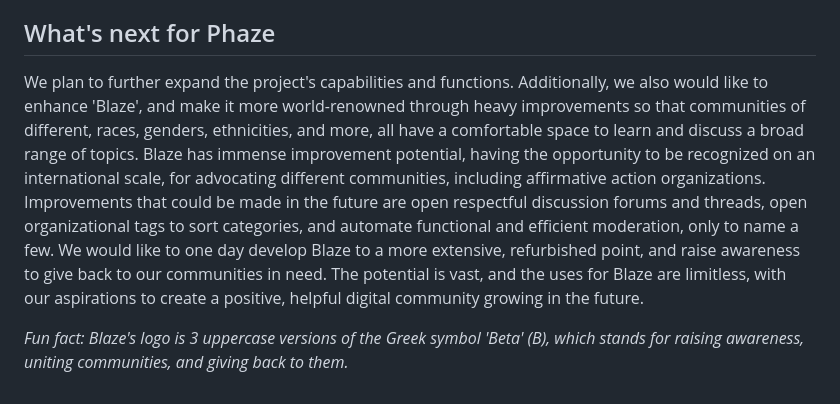
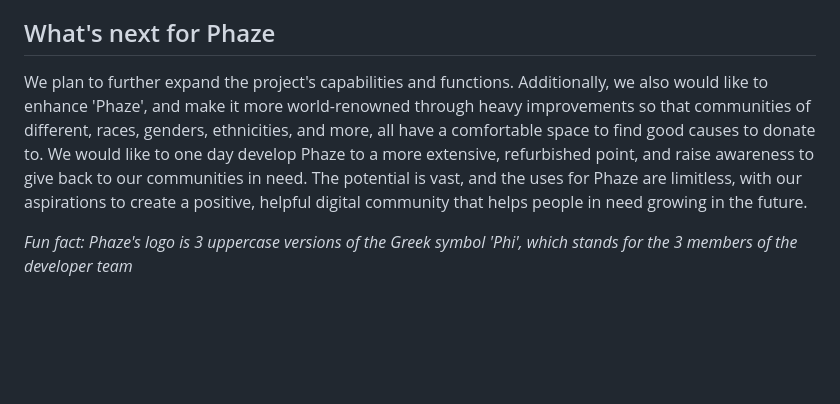
Before and after one commit to intrepidbird/phaze, a Markdown page: devpost.md, the part around the change. GitHub-like rendering; blank space fills up the shorter version.

```diff
--- a/devpost.md
+++ b/devpost.md
@@ -19,6 +19,6 @@ We made the website look beautiful and efficient. We spent many hours diligently
 We learned how to work together as a team successfully. We also learned how to use source control to manage our production. Our frontend developers learned many aspects of HTML and CSS, such as aligning and coloring various items, which was a tedious task. Our backend developers learned how to use Flask efficiently and many aspects of making a website that is successfully running with Flask, such as containing images in the `static` folder instead of a `images` folder. Debugging was a prominent aspect of our project, and it showed up many many times.
 
 ## What's next for Phaze
-We plan to further expand the project's capabilities and functions. Additionally, we also would like to enhance 'Blaze', and make it more world-renowned through heavy improvements so that communities of different, races, genders, ethnicities, and more, all have a comfortable space to learn and discuss a broad range of topics. Blaze has immense improvement potential, having the opportunity to be recognized on an international scale, for advocating different communities, including affirmative action organizations. Improvements that could be made in the future are open respectful discussion forums and threads, open organizational tags to sort categories, and automate functional and efficient moderation, only to name a few. We would like to one day develop Blaze to a more extensive, refurbished point, and raise awareness to give back to our communities in need. The potential is vast, and the uses for Blaze are limitless, with our aspirations to create a positive, helpful digital community growing in the future.
+We plan to further expand the project's capabilities and functions. Additionally, we also would like to enhance 'Phaze', and make it more world-renowned through heavy improvements so that communities of different, races, genders, ethnicities, and more, all have a comfortable space to find good causes to donate to. We would like to one day develop Phaze to a more extensive, refurbished point, and raise awareness to give back to our communities in need. The potential is vast, and the uses for Phaze are limitless, with our aspirations to create a positive, helpful digital community that helps people in need growing in the future.
 
-*Fun fact: Blaze's logo is 3 uppercase versions of the Greek symbol 'Beta' (B), which stands for raising awareness, uniting communities, and giving back to them.*
+*Fun fact: Phaze's logo is 3 uppercase versions of the Greek symbol 'Phi', which stands for the 3 members of the developer team*
```
